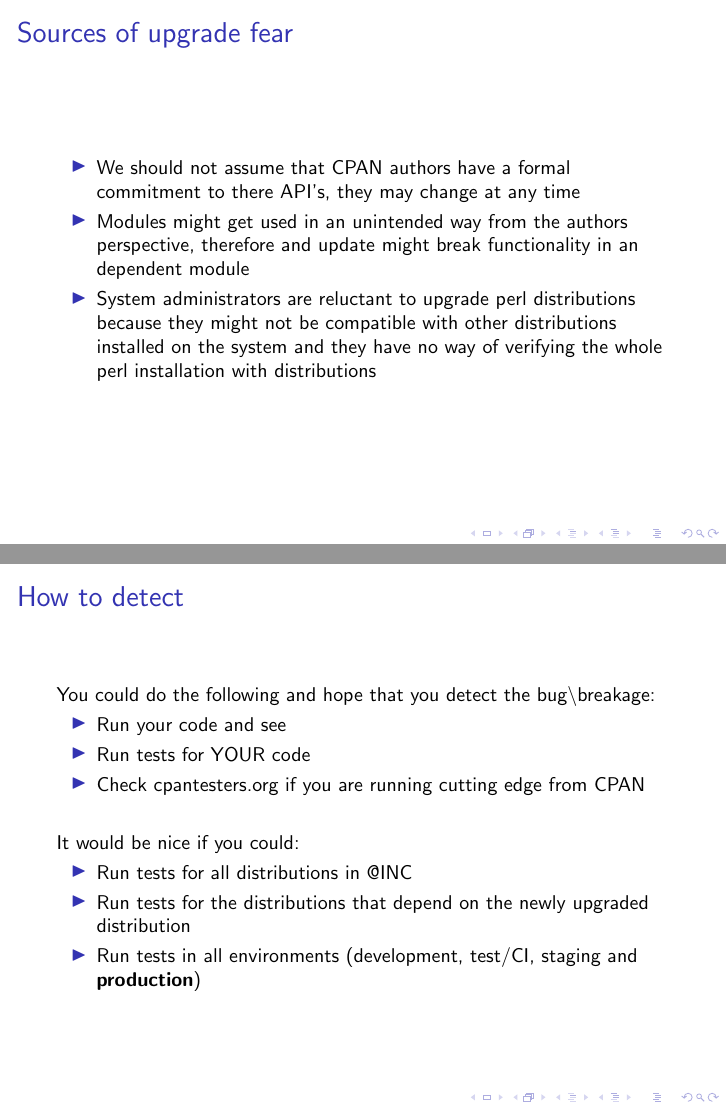
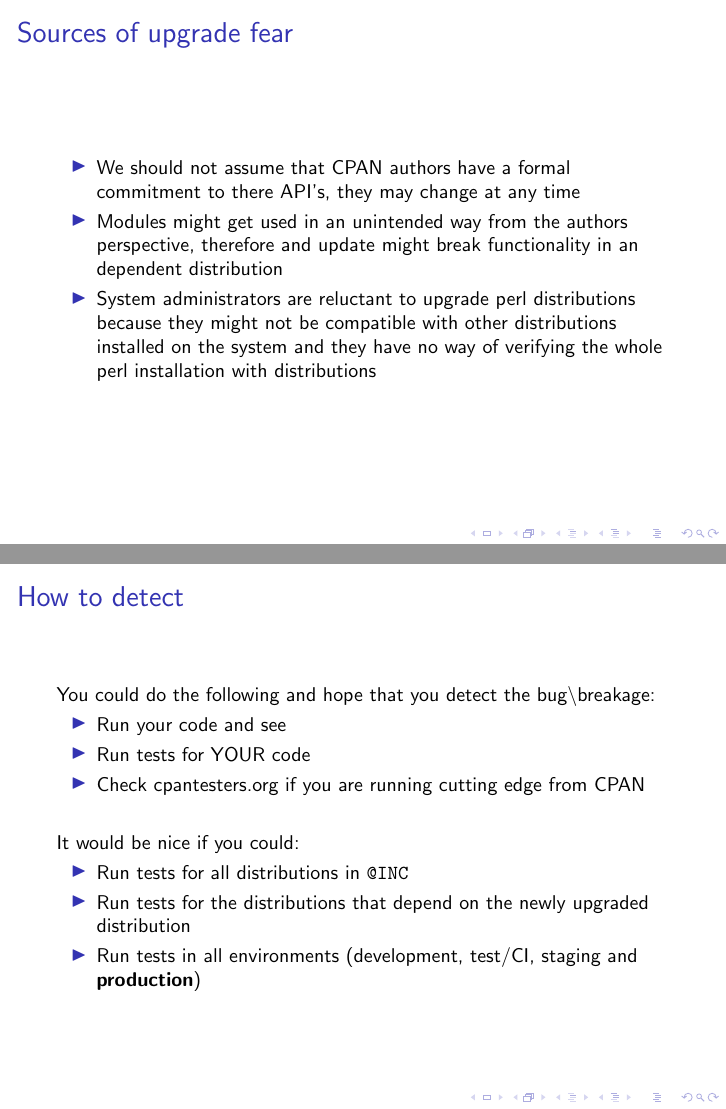
Before and after one commit to trmjoa/qa-hackathon-presentation, LaTeX slides (module-build-pit.tex): pages 3 and 4 of 6, joined at a grey line. Compiled offline with pdfLaTeX.

Commit message:
Added fragile for more slides. Added code keywords into \verb

```diff
--- a/module-build-pit.tex
+++ b/module-build-pit.tex
@@ -24,12 +24,12 @@
 \frametitle{Sources of upgrade fear}
 \begin{itemize}
 \item We should not assume that CPAN authors have a formal commitment to there API's, they may change at any time
-\item Modules might get used in an unintended way from the authors perspective, therefore and update might break functionality in an dependent module
+\item Modules might get used in an unintended way from the authors perspective, therefore and update might break functionality in an dependent distribution
 \item System administrators are reluctant to upgrade perl distributions because they might not be compatible with other distributions installed on the system and they have no way of verifying the whole perl installation with distributions
 \end{itemize}
 \end{frame}
 
-\begin{frame}
+\begin{frame}[fragile]
 \frametitle{How to detect}
 You could do the following and hope that you detect the bug\textbackslash breakage:
 \begin{itemize}
@@ -40,7 +40,7 @@ You could do the following and hope that you detect the bug\textbackslash breaka
 \vspace{5 mm}
 It would be nice if you could:
 \begin{itemize}
-\item Run tests for all distributions in @INC
+\item Run tests for all distributions in \verb|@INC|
 \item Run tests for the distributions that depend on the newly upgraded distribution
 \item Run tests in all environments (development, test/CI, staging and {\bf production})
 \end{itemize}
```
Also changed, not shown: module-build-pit.tex (2 more changed lines).
